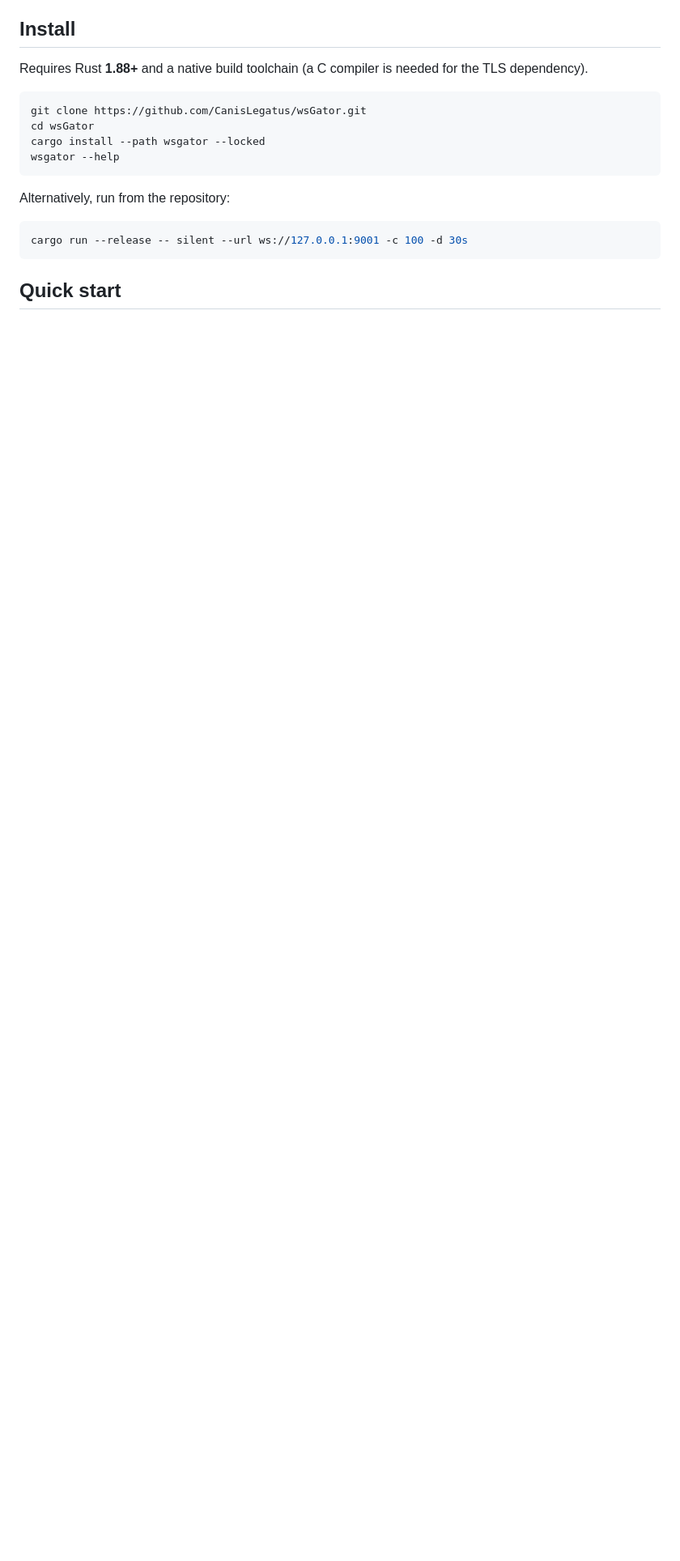
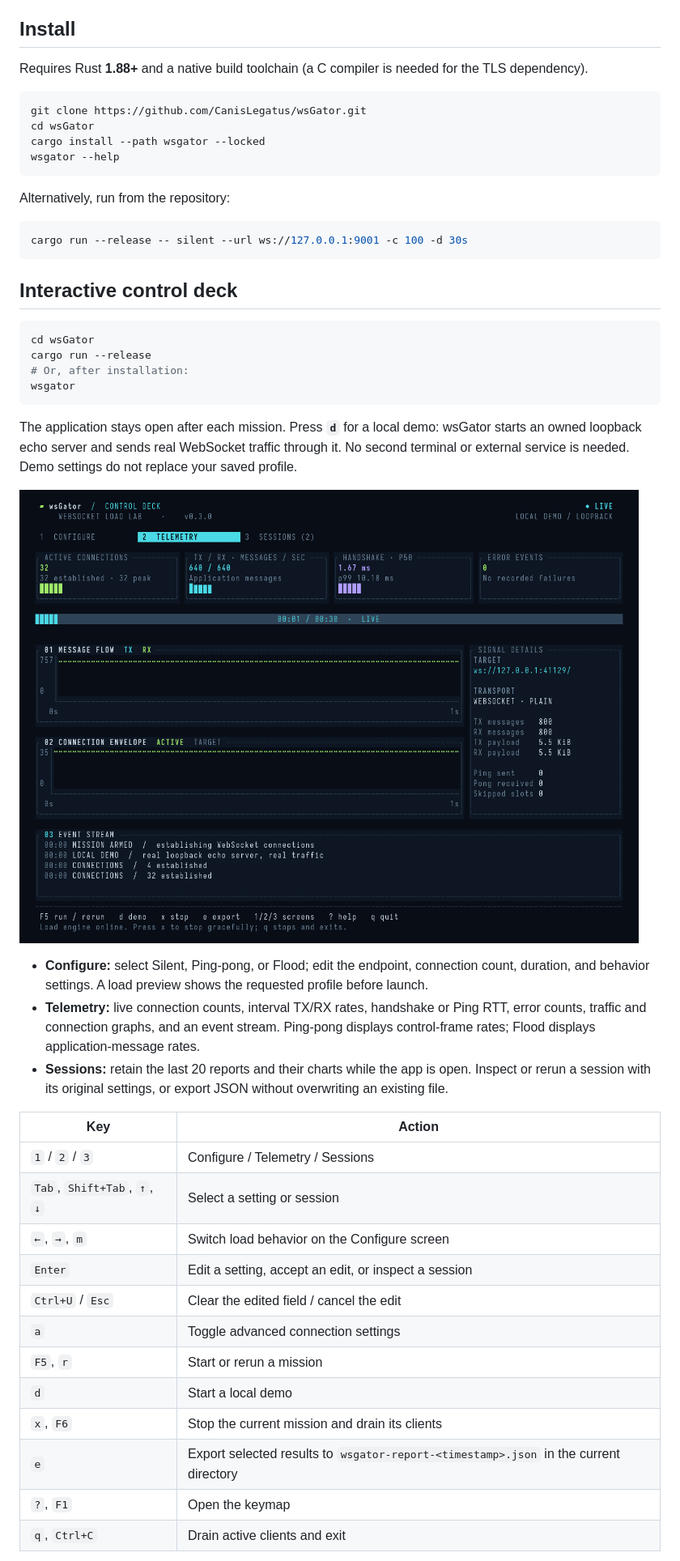
Before and after one commit to CanisLegatus/wsGator, a Markdown page: README.md, the part around one of its changes. Shown at 81% size. Drawn GitHub-style; pictures changed too: docs/assets/tui-telemetry.png (added); blank space fills up the shorter version.

````diff
--- a/README.md
+++ b/README.md
@@ -36,4 +36,35 @@ Alternatively, run from the repository:
 cargo run --release -- silent --url ws://127.0.0.1:9001 -c 100 -d 30s
 ```
 
-## Quick start
+## Interactive control deck
+
+```sh
+cd wsGator
+cargo run --release
+# Or, after installation:
+wsgator
+```
+
+The application stays open after each mission. Press **`d`** for a local demo: wsGator starts an owned loopback echo server and sends real WebSocket traffic through it. No second terminal or external service is needed. Demo settings do not replace your saved profile.
+
+![wsGator live control deck](docs/assets/tui-telemetry.png)
+
+- **Configure:** select Silent, Ping-pong, or Flood; edit the endpoint, connection count, duration, and behavior settings. A load preview shows the requested profile before launch.
+- **Telemetry:** live connection counts, interval TX/RX rates, handshake or Ping RTT, error counts, traffic and connection graphs, and an event stream. Ping-pong displays control-frame rates; Flood displays application-message rates.
+- **Sessions:** retain the last 20 reports and their charts while the app is open. Inspect or rerun a session with its original settings, or export JSON without overwriting an existing file.
+
+| Key | Action |
+| --- | --- |
+| `1` / `2` / `3` | Configure / Telemetry / Sessions |
+| `Tab`, `Shift+Tab`, `↑`, `↓` | Select a setting or session |
+| `←`, `→`, `m` | Switch load behavior on the Configure screen |
+| `Enter` | Edit a setting, accept an edit, or inspect a session |
+| `Ctrl+U` / `Esc` | Clear the edited field / cancel the edit |
+| `a` | Toggle advanced connection settings |
+| `F5`, `r` | Start or rerun a mission |
+| `d` | Start a local demo |
+| `x`, `F6` | Stop the current mission and drain its clients |
+| `e` | Export selected results to `wsgator-report-<timestamp>.json` in the current directory |
+| `?`, `F1` | Open the keymap |
+| `q`, `Ctrl+C` | Drain active clients and exit |
+
````
Also changed, not shown: other parts of README.md (+26 -4 lines), docs/assets/tui-configure.png (added), 17 other files.
